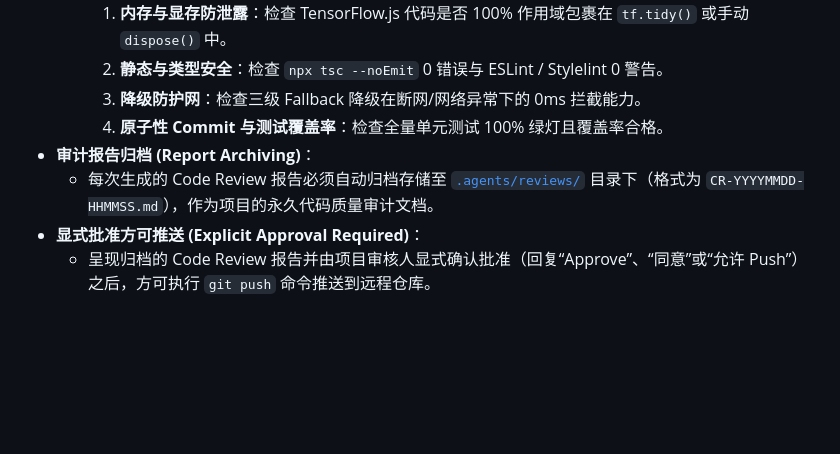
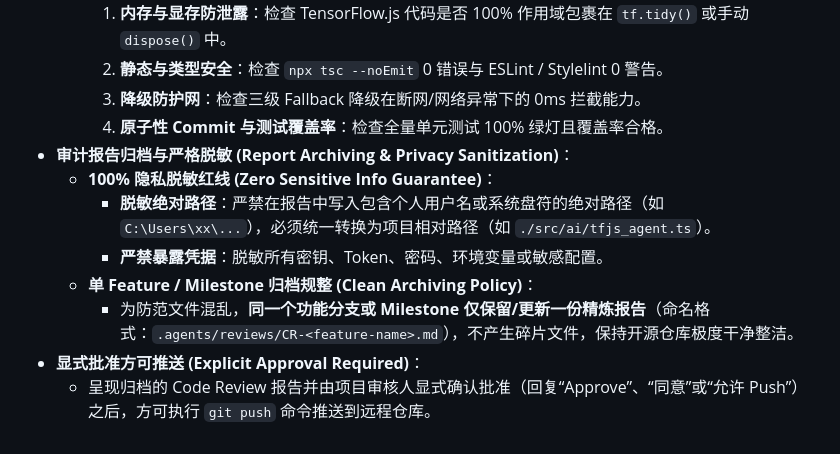
Before and after one commit to knight008848/guandan-master, a Markdown page: .agents/AGENTS.md, the part around the change. GitHub-like rendering; blank space fills up the shorter version.

Commit message:
docs(agents): update AGENTS.md with privacy sanitization and clean archiving policy

```diff
--- a/.agents/AGENTS.md
+++ b/.agents/AGENTS.md
@@ -51,7 +51,11 @@
     2. **静态与类型安全**：检查 `npx tsc --noEmit` 0 错误与 ESLint / Stylelint 0 警告。
     3. **降级防护网**：检查三级 Fallback 降级在断网/网络异常下的 0ms 拦截能力。
     4. **原子性 Commit 与测试覆盖率**：检查全量单元测试 100% 绿灯且覆盖率合格。
-- **审计报告归档 (Report Archiving)**：
-  - 每次生成的 Code Review 报告必须自动归档存储至 [`.agents/reviews/`](file:///d:/Repos/guandan-master/.agents/reviews/) 目录下（格式为 `CR-YYYYMMDD-HHMMSS.md`），作为项目的永久代码质量审计文档。
+- **审计报告归档与严格脱敏 (Report Archiving & Privacy Sanitization)**：
+  - **100% 隐私脱敏红线 (Zero Sensitive Info Guarantee)**：
+    - **脱敏绝对路径**：严禁在报告中写入包含个人用户名或系统盘符的绝对路径（如 `C:\Users\xx\...`），必须统一转换为项目相对路径（如 `./src/ai/tfjs_agent.ts`）。
+    - **严禁暴露凭据**：脱敏所有密钥、Token、密码、环境变量或敏感配置。
+  - **单 Feature / Milestone 归档规整 (Clean Archiving Policy)**：
+    - 为防范文件混乱，**同一个功能分支或 Milestone 仅保留/更新一份精炼报告**（命名格式：`.agents/reviews/CR-<feature-name>.md`），不产生碎片文件，保持开源仓库极度干净整洁。
 - **显式批准方可推送 (Explicit Approval Required)**：
   - 呈现归档的 Code Review 报告并由项目审核人显式确认批准（回复“Approve”、“同意”或“允许 Push”）之后，方可执行 `git push` 命令推送到远程仓库。
```
